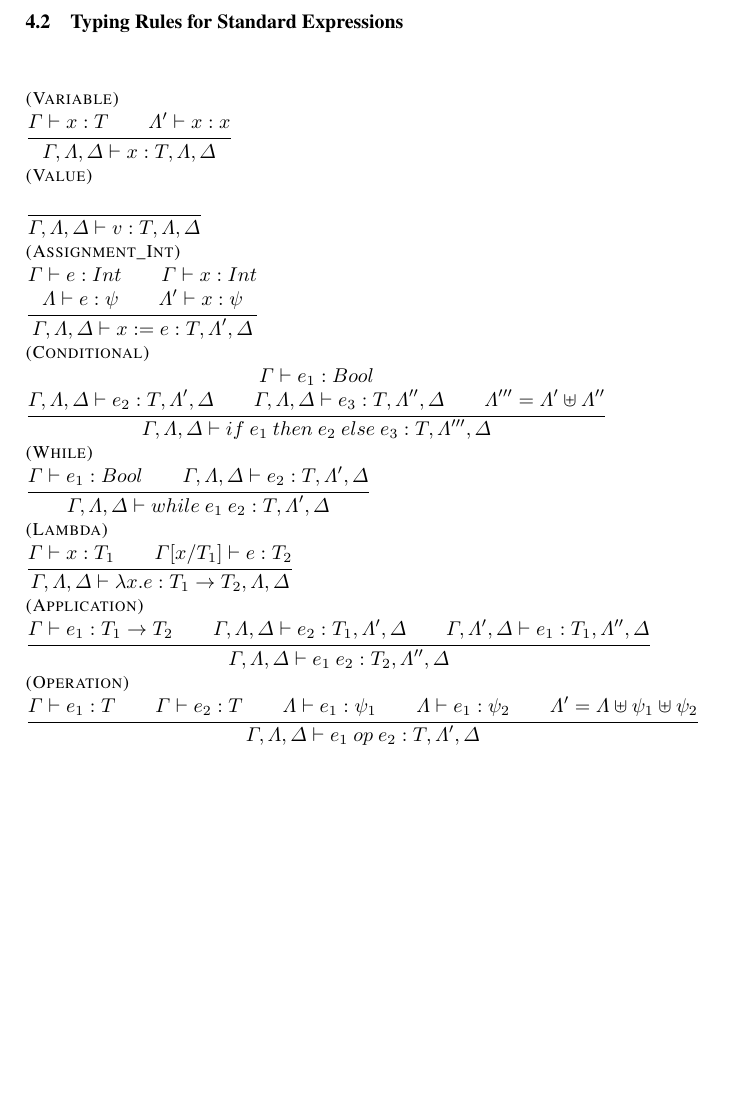
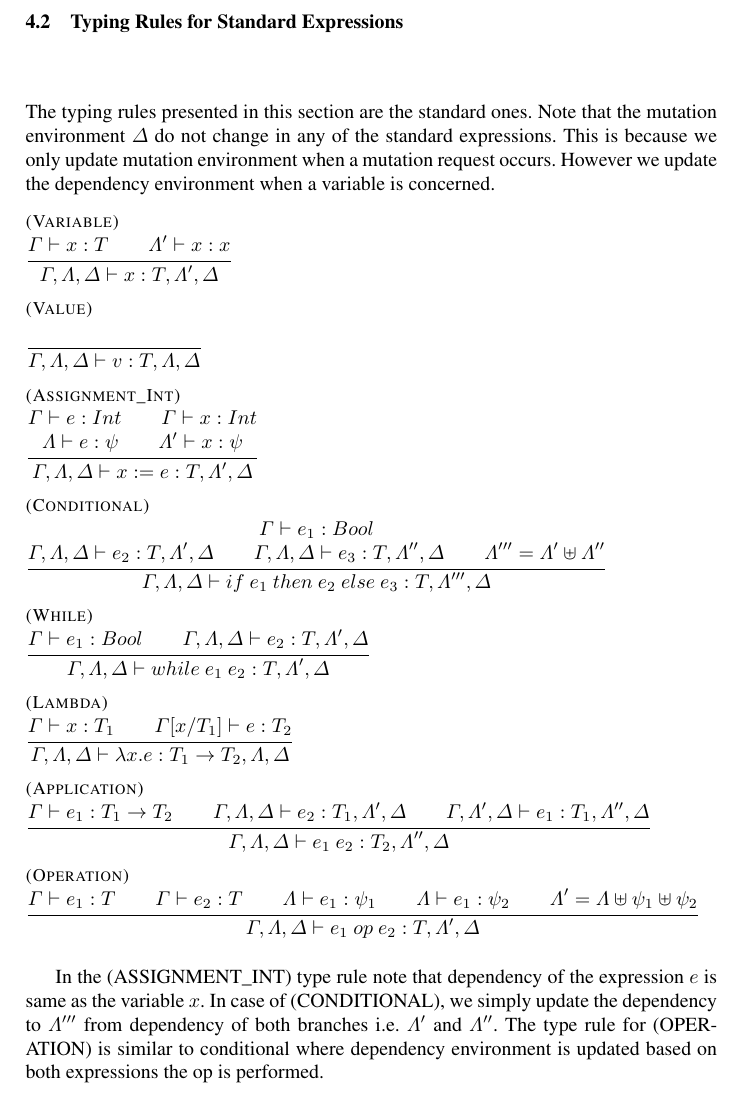
Before and after one commit to samanthasyeda/641-report-Bliss, a LaTeX thesis (paper.tex, which reads typesystem.tex): part of page 6 of 13, cut so that both start at the same text, the shorter picture padded with empty space. Compiled offline with pdfLaTeX.

Commit message:
subsection 4.2 added

```diff
--- a/typesystem.tex
+++ b/typesystem.tex
@@ -59,6 +59,8 @@ The rule (SAFE) states that to be mutation conflict safe if two vertex insert wi
 
 \subsection{Typing Rules for Standard Expressions}
 \label{subsec:standardRules}
+
+The typing rules presented in this section are the standard ones. Note that the mutation environment $\Delta$ do not change in any of the standard expressions. This is because we only update mutation environment when a mutation request occurs. However we update the dependency environment when a variable is concerned.
 \ \\
 \ \\
 \inferrule[\small {(Variable)}]
@@ -66,7 +68,7 @@ The rule (SAFE) states that to be mutation conflict safe if two vertex insert wi
     \Gamma \vdash x:T\\
     \Lambda' \vdash x:x
     }
-    {\Gamma, \Lambda, \Delta \vdash x:T, \Lambda, \Delta}
+    {\Gamma, \Lambda, \Delta \vdash x:T, \Lambda', \Delta}
 
 \inferrule[\small {(Value)}]
     {\ \ }
@@ -123,6 +126,10 @@ The rule (SAFE) states that to be mutation conflict safe if two vertex insert wi
      \Lambda' = \Lambda \uplus \psi_1 \uplus \psi_2
      }
     {\Gamma, \Lambda, \Delta \vdash e_1~op~e_2 : T, \Lambda', \Delta}
+
+\smallskip
+
+In the (ASSIGNMENT\_INT) type rule note that dependency of the expression $e$ is same as the variable $x$. In case of (CONDITIONAL), we simply update the dependency to $\Lambda'''$ from dependency of both branches i.e. $\Lambda'$ and $\Lambda''$. The type rule for (OPERATION) is similar to conditional where dependency environment is updated based on both expressions the op is performed.\\
 
  \subsection{Typing Rules for Mutation Expressions}
 \label{subsec:standardRules}
```
Also changed, not shown: typesystem.tex (11 more changed lines).
